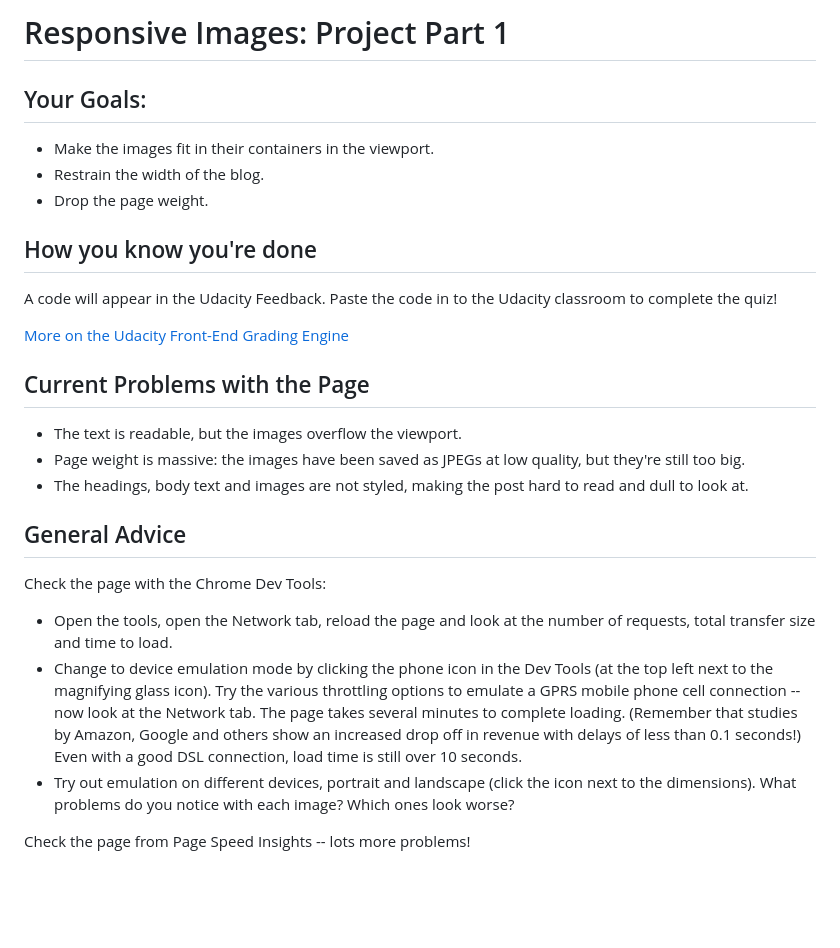
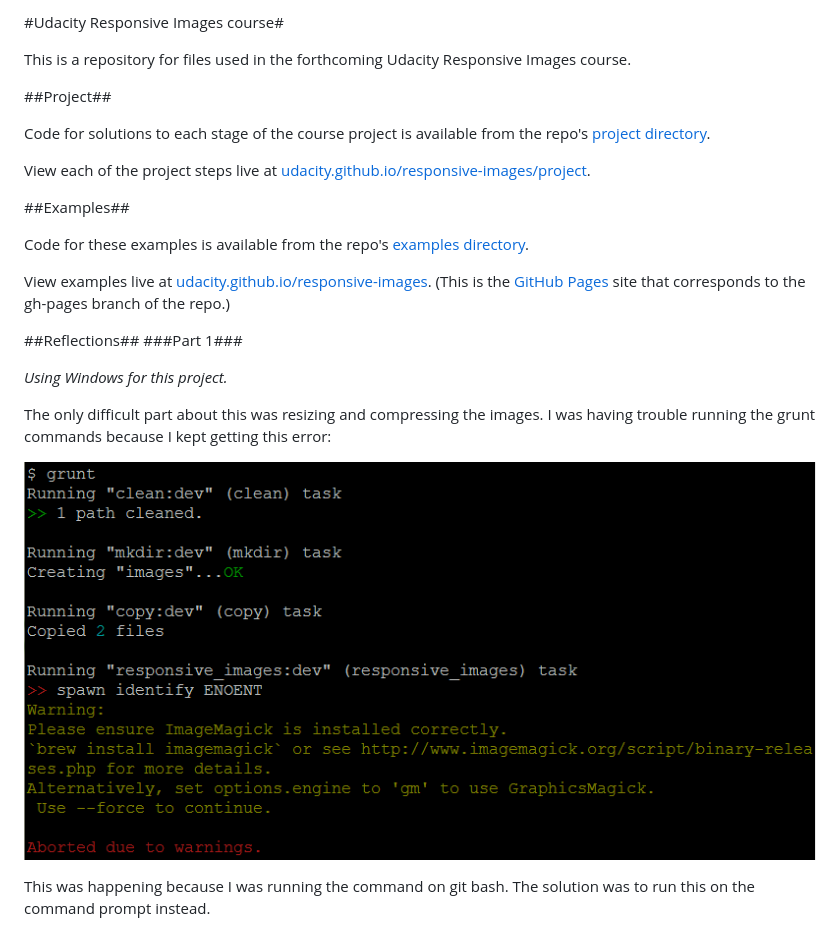
Before and after one commit to arodr967/RI-Project, a Markdown page: README.md, the part around the change. Rendered like a GitHub page; pictures changed too: error.PNG (added); blank space fills up the shorter version.

```diff
--- a/README.md
+++ b/README.md
@@ -1,29 +1,26 @@
-# Responsive Images: Project Part 1 #
+#Udacity Responsive Images course#
 
-## Your Goals: ##
+This is a repository for files used in the forthcoming Udacity Responsive Images course.
 
-* Make the images fit in their containers in the viewport.
-* Restrain the width of the blog.
-* Drop the page weight.
+##Project##
 
-## How you know you're done ##
+Code for solutions to each stage of the course project is available from the repo's [project directory](https://github.com/udacity/responsive-images/tree/master/project).
 
-A code will appear in the Udacity Feedback. Paste the code in to the Udacity classroom to complete the quiz!
+View each of the project steps live at [udacity.github.io/responsive-images/project](http://udacity.github.io/responsive-images/project).
 
-[More on the Udacity Front-End Grading Engine](https://github.com/udacity/frontend-grading-engine)
+##Examples##
 
-## Current Problems with the Page ##
+Code for these examples is available from the repo's [examples directory](https://github.com/udacity/responsive-images/tree/master/examples).
 
-* The text is readable, but the images overflow the viewport.
-* Page weight is massive: the images have been saved as JPEGs at low quality, but they're still too big.
-* The headings, body text and images are not styled, making the post hard to read and dull to look at.
+View examples live at [udacity.github.io/responsive-images](http://udacity.github.io/responsive-images/). (This is the [GitHub Pages](https://pages.github.com) site that corresponds to the gh-pages branch of the repo.)
 
-## General Advice ##
+##Reflections##
+###Part 1###
 
-Check the page with the Chrome Dev Tools:
+*Using Windows for this project.*
 
-* Open the tools, open the Network tab, reload the page and look at the number of requests, total transfer size and time to load.
-* Change to device emulation mode by clicking the phone icon in the Dev Tools (at the top left next to the magnifying glass icon). Try the various throttling options to emulate a GPRS mobile phone cell connection -- now look at the Network tab. The page takes several minutes to complete loading. (Remember that studies by Amazon, Google and others show an increased drop off in revenue with delays of less than 0.1 seconds!) Even with a good DSL connection, load time is still over 10 seconds.
-* Try out emulation on different devices, portrait and landscape (click the icon next to the dimensions). What problems do you notice with each image? Which ones look worse?
+The only difficult part about this was resizing and compressing the images. I was having trouble running the grunt commands because I kept getting this error:
 
-Check the page from Page Speed Insights -- lots more problems!
+![error](error.PNG)
+
+This was happening because I was running the command on git bash. The solution was to run this on the command prompt instead.
```
